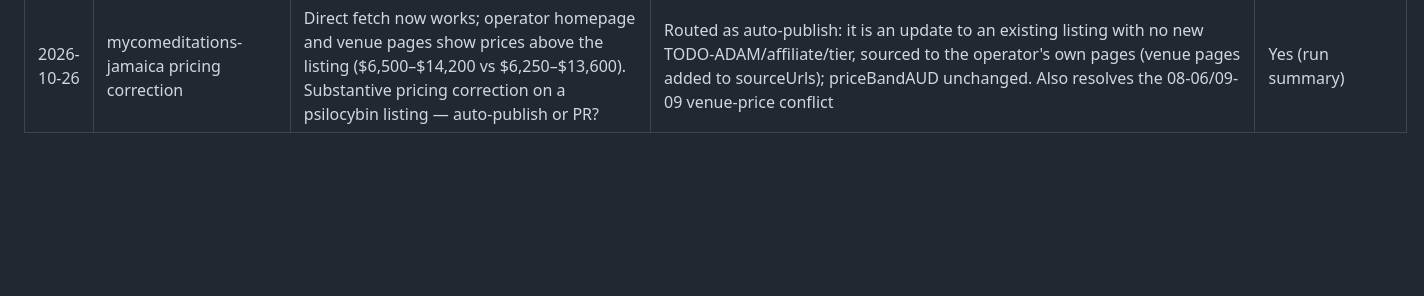
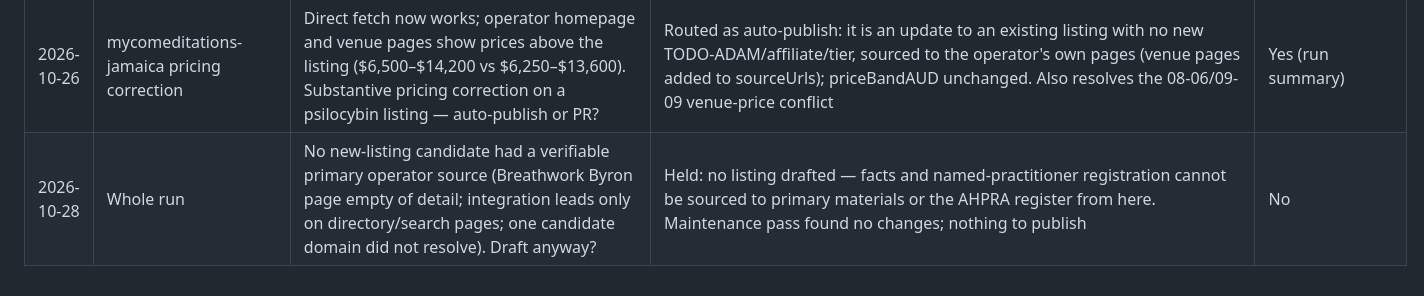
Before and after one commit to adamhackney-png/psychedelicretreats, a Markdown page: ops/compliance-checklist.md, the part around the change. GitHub-like rendering; blank space fills up the shorter version.

```diff
--- a/ops/compliance-checklist.md
+++ b/ops/compliance-checklist.md
@@ -125,3 +125,4 @@ Machine-checkable pre-publish rules for psychedelicretreats.com.au. Any automati
 | 2026-10-25 | synthesisinstitute.com maintenance check | Search now shows retreat.guru program pages with Netherlands 2026/2027 dates and The Resurgence Training Institute Inc. as operator; secondary pages conflict on format/price | No listing drafted; entity still only journalism/search-sourced (see PR #29); no repo content change | Yes (maintenance log) |
 | 2026-10-26 | Whole run | Queue fully merged by Adam (0 open PRs); fetch still unavailable (15th run) and designated-branch restriction blocks auto-publish to main. Resume drafting? | Held: no fetch access means sourcing would be search-only; log-only run, no content changed. Resume new listings once WebFetch works | No |
 | 2026-10-26 | mycomeditations-jamaica pricing correction | Direct fetch now works; operator homepage and venue pages show prices above the listing ($6,500–$14,200 vs $6,250–$13,600). Substantive pricing correction on a psilocybin listing — auto-publish or PR? | Routed as auto-publish: it is an update to an existing listing with no new TODO-ADAM/affiliate/tier, sourced to the operator's own pages (venue pages added to sourceUrls); priceBandAUD unchanged. Also resolves the 08-06/09-09 venue-price conflict | Yes (run summary) |
+| 2026-10-28 | Whole run | No new-listing candidate had a verifiable primary operator source (Breathwork Byron page empty of detail; integration leads only on directory/search pages; one candidate domain did not resolve). Draft anyway? | Held: no listing drafted — facts and named-practitioner registration cannot be sourced to primary materials or the AHPRA register from here. Maintenance pass found no changes; nothing to publish | No |
```
Also changed, not shown: ops/prospects.md (+3 -0 lines).
